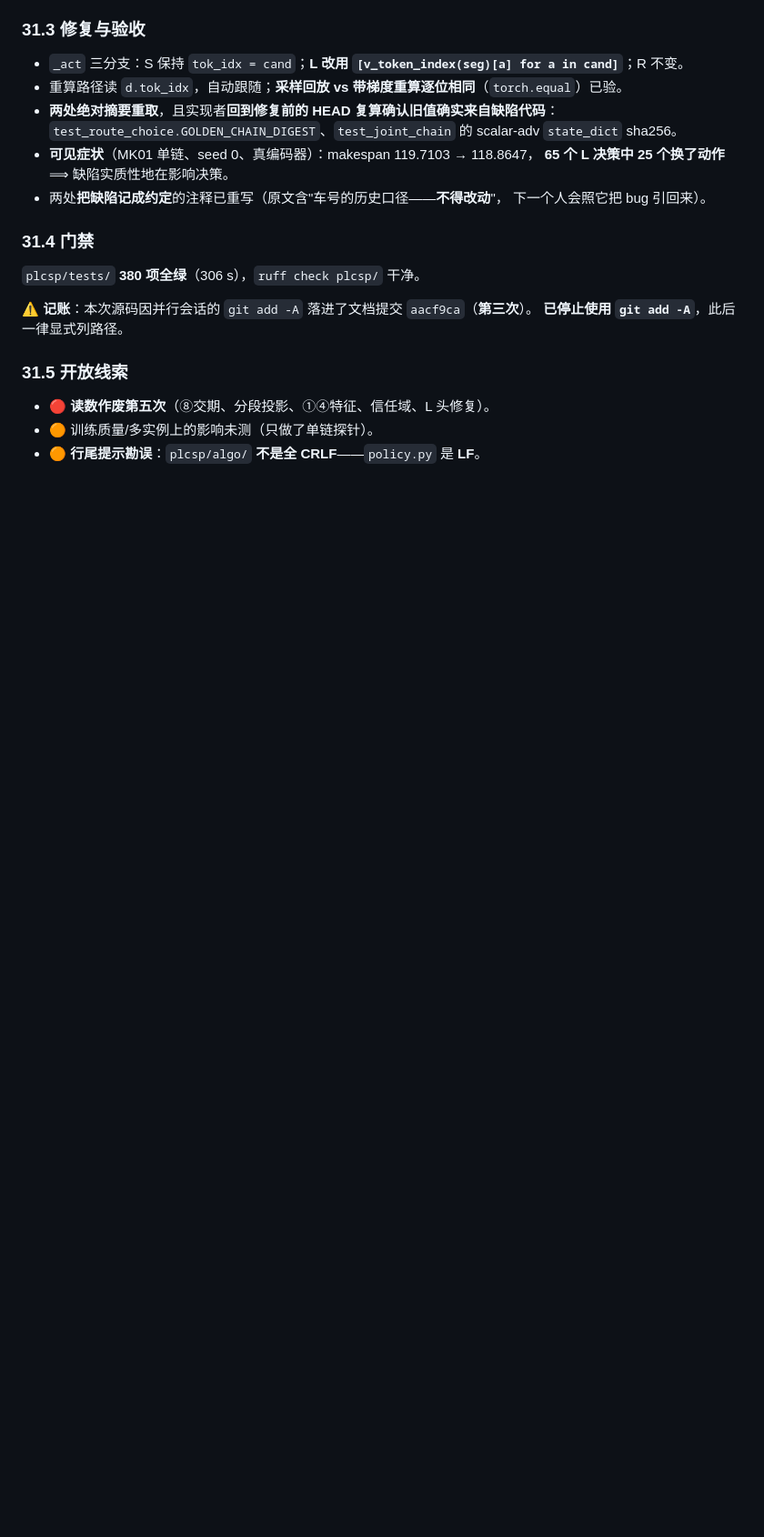
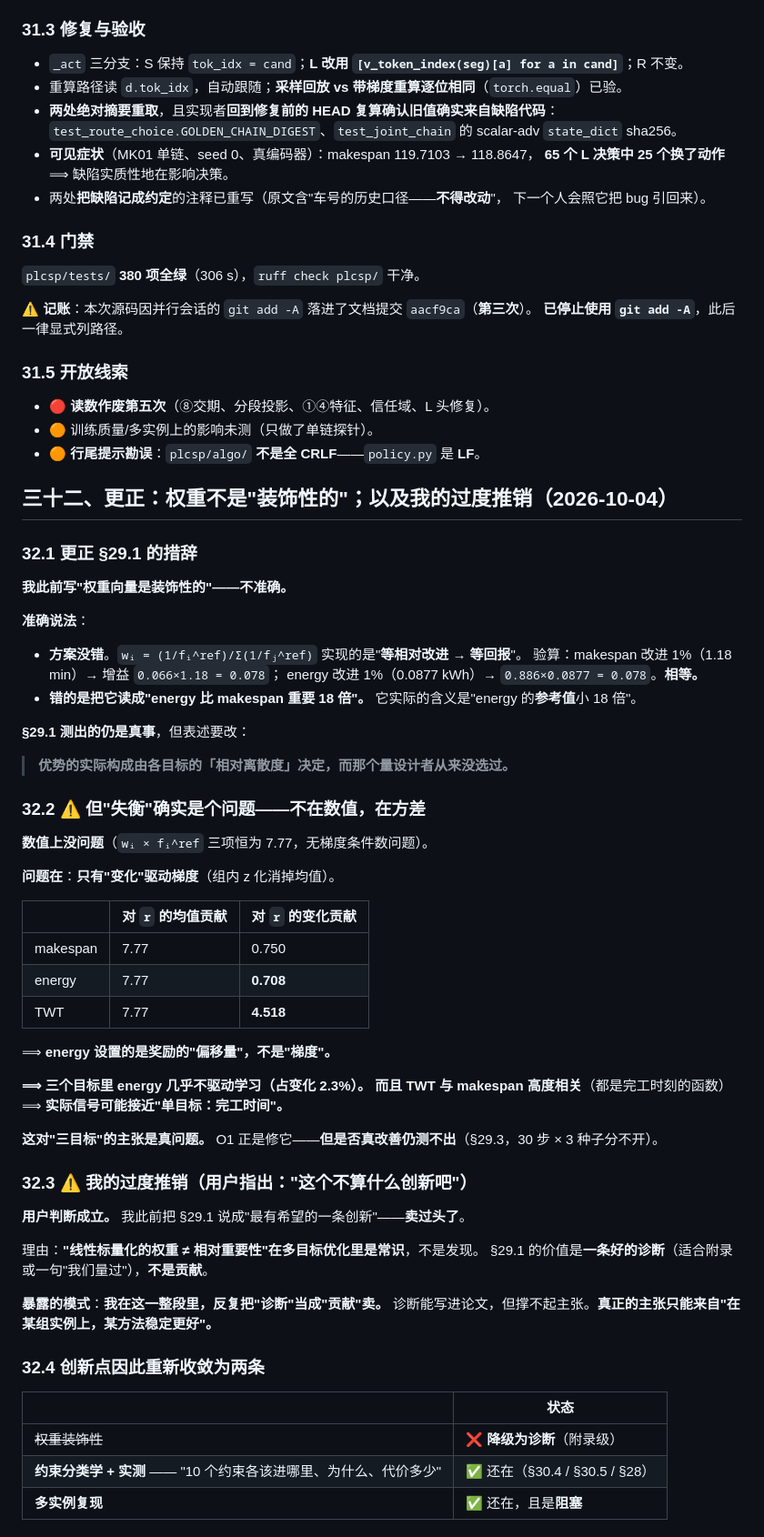
Before and after one commit to wangyuanxty/plcsp, a Markdown page: docs/progress-log.md, the part around one of its changes. Shown at 91% size. GitHub-like rendering; blank space fills up the shorter version.

Commit message:
docs: §32 更正——权重不是装饰性的（方案对、读法错）；失衡在方差不在数值；我的过度推销

```diff
--- a/docs/progress-log.md
+++ b/docs/progress-log.md
@@ -2444,3 +2445,57 @@ M 段 token 的上下文嵌入，于是 L 的 logp **照样会变**（实测 −
 - 🔴 **读数作废第五次**（⑧交期、分段投影、①④特征、信任域、L 头修复）。
 - 🟠 训练质量/多实例上的影响未测（只做了单链探针）。
 - 🟠 **行尾提示勘误**：`plcsp/algo/` **不是全 CRLF**——`policy.py` 是 **LF**。
+
+## 三十二、更正：权重不是"装饰性的"；以及我的过度推销（2026-10-04）
+
+### 32.1 更正 §29.1 的措辞
+
+**我此前写"权重向量是装饰性的"——不准确。**
+
+**准确说法**：
+
+- **方案没错**。`wᵢ = (1/fᵢ^ref)/Σ(1/fⱼ^ref)` 实现的是"**等相对改进 → 等回报**"。
+  验算：makespan 改进 1%（1.18 min）→ 增益 `0.066×1.18 = 0.078`；
+  energy 改进 1%（0.0877 kWh）→ `0.886×0.0877 = 0.078`。**相等。**
+- **错的是把它读成"energy 比 makespan 重要 18 倍"。** 它实际的含义是"energy 的**参考值**小 18 倍"。
+
+**§29.1 测出的仍是真事**，但表述要改：
+
+> **优势的实际构成由各目标的「相对离散度」决定，而那个量设计者从来没选过。**
+
+### 32.2 ⚠️ 但"失衡"确实是个问题——**不在数值，在方差**
+
+**数值上没问题**（`wᵢ × fᵢ^ref` 三项恒为 7.77，无梯度条件数问题）。
+
+**问题在**：**只有"变化"驱动梯度**（组内 z 化消掉均值）。
+
+| | 对 `r` 的**均值**贡献 | 对 `r` 的**变化**贡献 |
+|---|---|---|
+| makespan | 7.77 | 0.750 |
+| energy | 7.77 | **0.708** |
+| TWT | 7.77 | **4.518** |
+
+⟹ **energy 设置的是奖励的"偏移量"，不是"梯度"。**
+
+**⟹ 三个目标里 energy 几乎不驱动学习（占变化 2.3%）。**
+**而且 TWT 与 makespan 高度相关**（都是完工时刻的函数）⟹ **实际信号可能接近"单目标：完工时间"。**
+
+**这对"三目标"的主张是真问题。** O1 正是修它——**但是否真改善仍测不出**（§29.3，30 步 × 3 种子分不开）。
+
+### 32.3 ⚠️ 我的过度推销（用户指出："这个不算什么创新吧"）
+
+**用户判断成立。** 我此前把 §29.1 说成"最有希望的一条创新"——**卖过头了**。
+
+理由：**"线性标量化的权重 ≠ 相对重要性"在多目标优化里是常识**，不是发现。
+§29.1 的价值是**一条好的诊断**（适合附录或一句"我们量过"），**不是贡献**。
+
+**暴露的模式**：**我在这一整段里，反复把"诊断"当成"贡献"卖。**
+诊断能写进论文，但撑不起主张。**真正的主张只能来自"在某组实例上，某方法稳定更好"。**
+
+### 32.4 创新点因此重新收敛为两条
+
+| | 状态 |
+|---|---|
+| ~~权重装饰性~~ | ❌ **降级为诊断**（附录级） |
+| **约束分类学 + 实测** —— "10 个约束各该进哪里、为什么、代价多少" | ✅ 还在（§30.4 / §30.5 / §28） |
+| **多实例复现** | ✅ 还在，且是**阻塞** |
```
Also changed, not shown: other parts of docs/progress-log.md (+1 -0 lines).
